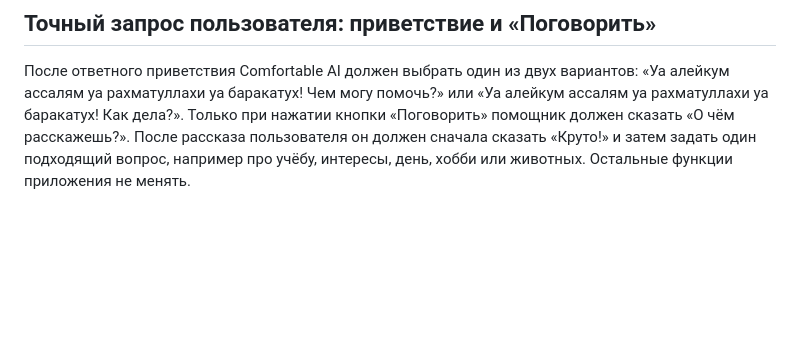
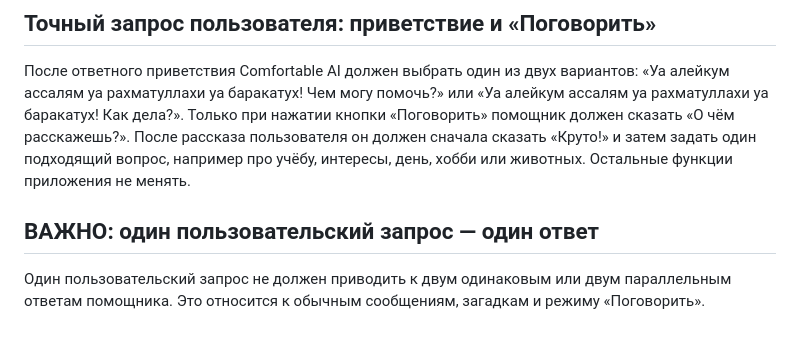
Before and after one commit to ibrahimmisraccaunt-a11y/Comfortable-AI, a Markdown page: PROJECT_RULES.md, the part around the change. Drawn GitHub-style; blank space fills up the shorter version.

Commit message:
Save rule preventing duplicate replies

```diff
--- a/PROJECT_RULES.md
+++ b/PROJECT_RULES.md
@@ -48,3 +48,7 @@
 ## Точный запрос пользователя: приветствие и «Поговорить»
 После ответного приветствия Comfortable AI должен выбрать один из двух вариантов: «Уа алейкум ассалям уа рахматуллахи уа баракатух! Чем могу помочь?» или «Уа алейкум ассалям уа рахматуллахи уа баракатух! Как дела?».
 Только при нажатии кнопки «Поговорить» помощник должен сказать «О чём расскажешь?». После рассказа пользователя он должен сначала сказать «Круто!» и затем задать один подходящий вопрос, например про учёбу, интересы, день, хобби или животных. Остальные функции приложения не менять.
+
+
+## ВАЖНО: один пользовательский запрос — один ответ
+Один пользовательский запрос не должен приводить к двум одинаковым или двум параллельным ответам помощника. Это относится к обычным сообщениям, загадкам и режиму «Поговорить».
```
